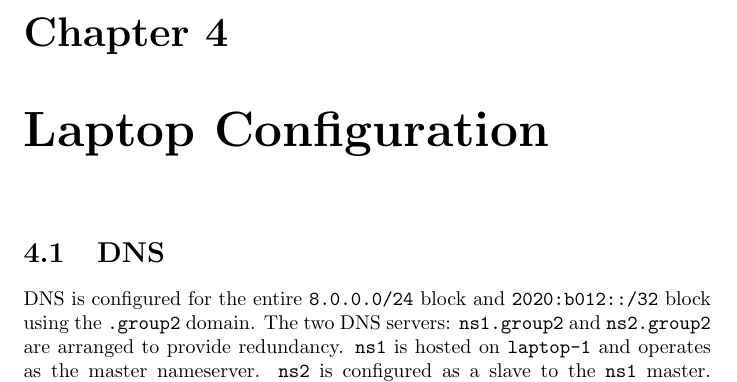
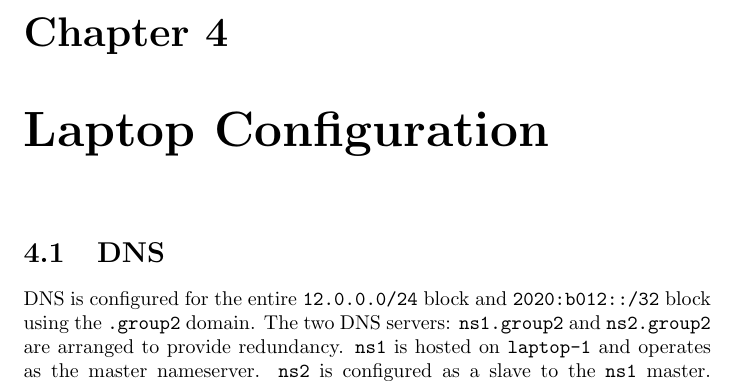
Before and after one commit to Ter0/networking-writeup, a LaTeX document (report.tex, which reads laptop-config.tex): part of page 9 of 9, cut so that both start at the same text. Compiled offline with pdfLaTeX.

Commit message:
Fix IPv4 allocation typo

```diff
--- a/laptop-config.tex
+++ b/laptop-config.tex
@@ -1,6 +1,6 @@
 \chapter{Laptop Configuration}
 \section{DNS}
-    DNS is configured for the entire \texttt{8.0.0.0/24} block and \texttt
+    DNS is configured for the entire \texttt{12.0.0.0/24} block and \texttt
     {2020:b012::/32} block using the \texttt{.group2} domain. The two DNS servers:
     \texttt{ns1.group2} and \texttt{ns2.group2} are arranged to provide redundancy.
     \texttt{ns1} is hosted on \texttt{laptop-1} and operates as the master
```
